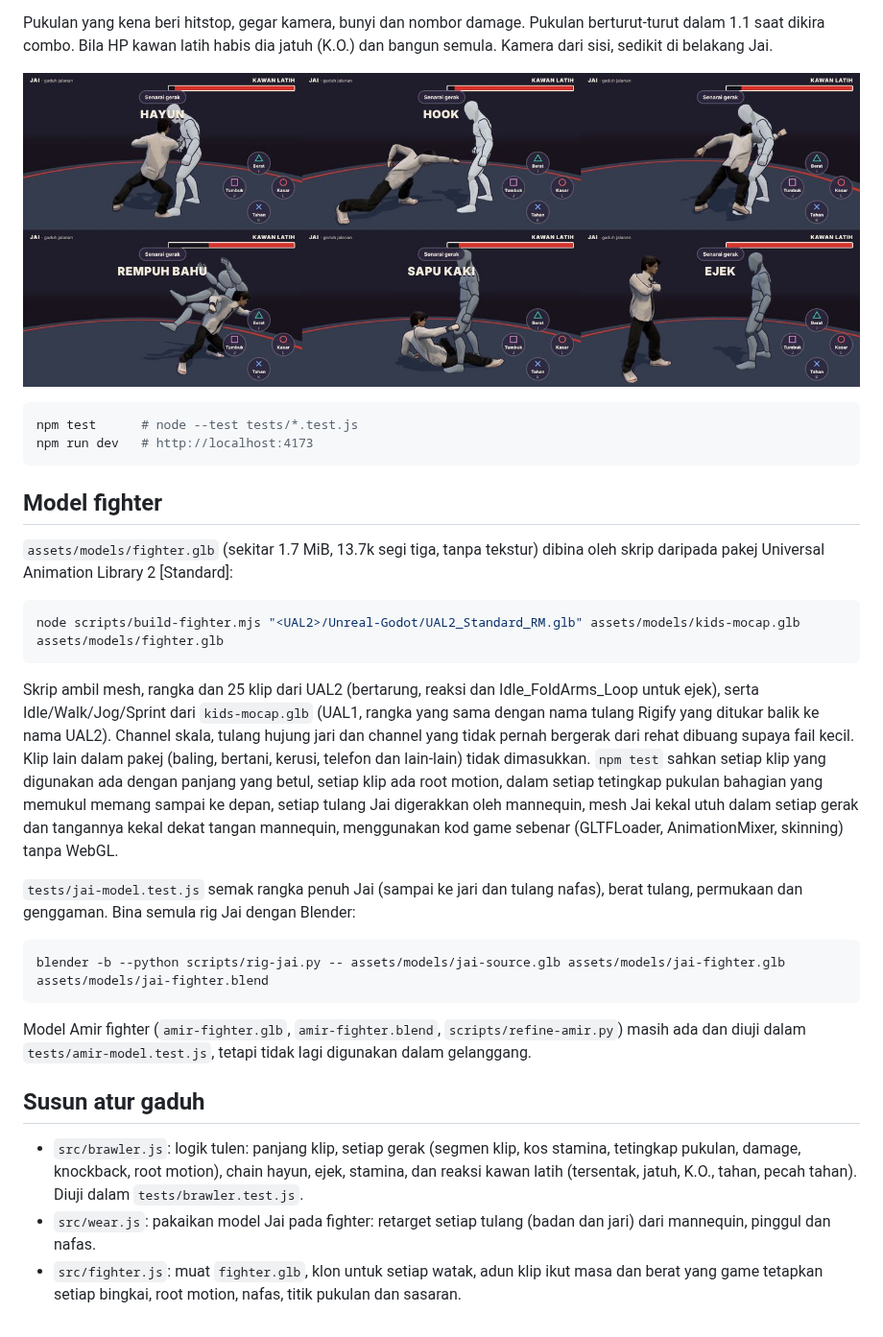
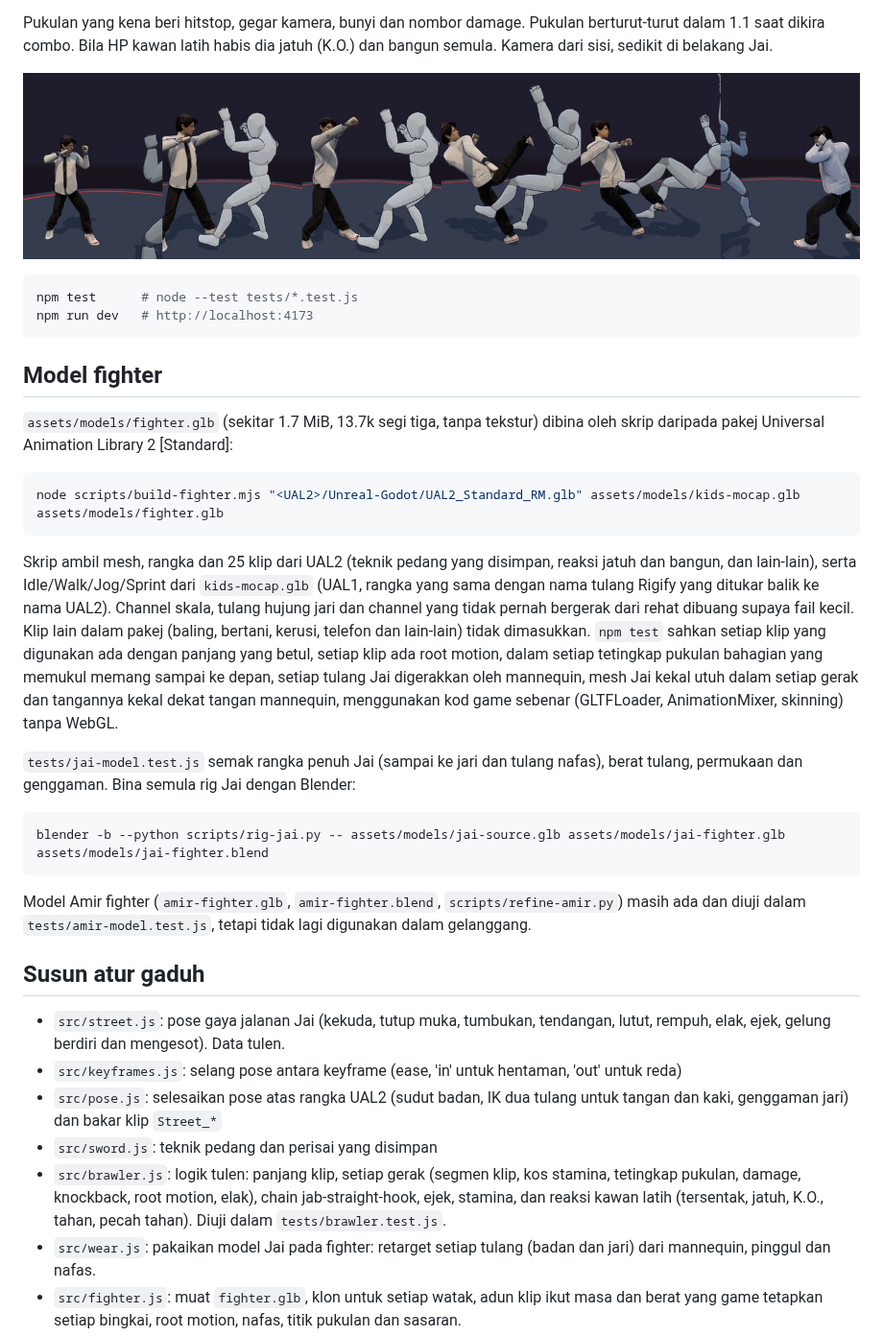
Before and after one commit to mohdaie/Project-high-school, a Markdown page: README.md, the part around one of its changes. Shown at 96% size. GitHub-like rendering; pictures changed too: assets/previews/fighter-moves-v060.jpg.

````diff
--- a/README.md
+++ b/README.md
@@ -56,7 +63,7 @@ npm run dev   # http://localhost:4173
 node scripts/build-fighter.mjs "<UAL2>/Unreal-Godot/UAL2_Standard_RM.glb" assets/models/kids-mocap.glb assets/models/fighter.glb
 ```
 
-Skrip ambil mesh, rangka dan 25 klip dari UAL2 (bertarung, reaksi dan Idle_FoldArms_Loop untuk ejek), serta Idle/Walk/Jog/Sprint dari `kids-mocap.glb` (UAL1, rangka yang sama dengan nama tulang Rigify yang ditukar balik ke nama UAL2). Channel skala, tulang hujung jari dan channel yang tidak pernah bergerak dari rehat dibuang supaya fail kecil. Klip lain dalam pakej (baling, bertani, kerusi, telefon dan lain-lain) tidak dimasukkan. `npm test` sahkan setiap klip yang digunakan ada dengan panjang yang betul, setiap klip ada root motion, dalam setiap tetingkap pukulan bahagian yang memukul memang sampai ke depan, setiap tulang Jai digerakkan oleh mannequin, mesh Jai kekal utuh dalam setiap gerak dan tangannya kekal dekat tangan mannequin, menggunakan kod game sebenar (GLTFLoader, AnimationMixer, skinning) tanpa WebGL.
+Skrip ambil mesh, rangka dan 25 klip dari UAL2 (teknik pedang yang disimpan, reaksi jatuh dan bangun, dan lain-lain), serta Idle/Walk/Jog/Sprint dari `kids-mocap.glb` (UAL1, rangka yang sama dengan nama tulang Rigify yang ditukar balik ke nama UAL2). Channel skala, tulang hujung jari dan channel yang tidak pernah bergerak dari rehat dibuang supaya fail kecil. Klip lain dalam pakej (baling, bertani, kerusi, telefon dan lain-lain) tidak dimasukkan. `npm test` sahkan setiap klip yang digunakan ada dengan panjang yang betul, setiap klip ada root motion, dalam setiap tetingkap pukulan bahagian yang memukul memang sampai ke depan, setiap tulang Jai digerakkan oleh mannequin, mesh Jai kekal utuh dalam setiap gerak dan tangannya kekal dekat tangan mannequin, menggunakan kod game sebenar (GLTFLoader, AnimationMixer, skinning) tanpa WebGL.
 
 `tests/jai-model.test.js` semak rangka penuh Jai (sampai ke jari dan tulang nafas), berat tulang, permukaan dan genggaman. Bina semula rig Jai dengan Blender:
 
@@ -68,7 +75,11 @@ Model Amir fighter (`amir-fighter.glb`, `amir-fighter.blend`, `scripts/refine-am
 
 ## Susun atur gaduh
 
-- `src/brawler.js`: logik tulen: panjang klip, setiap gerak (segmen klip, kos stamina, tetingkap pukulan, damage, knockback, root motion), chain hayun, ejek, stamina, dan reaksi kawan latih (tersentak, jatuh, K.O., tahan, pecah tahan). Diuji dalam `tests/brawler.test.js`.
+- `src/street.js`: pose gaya jalanan Jai (kekuda, tutup muka, tumbukan, tendangan, lutut, rempuh, elak, ejek, gelung berdiri dan mengesot). Data tulen.
+- `src/keyframes.js`: selang pose antara keyframe (ease, 'in' untuk hentaman, 'out' untuk reda)
+- `src/pose.js`: selesaikan pose atas rangka UAL2 (sudut badan, IK dua tulang untuk tangan dan kaki, genggaman jari) dan bakar klip `Street_*`
+- `src/sword.js`: teknik pedang dan perisai yang disimpan
+- `src/brawler.js`: logik tulen: panjang klip, setiap gerak (segmen klip, kos stamina, tetingkap pukulan, damage, knockback, root motion, elak), chain jab-straight-hook, ejek, stamina, dan reaksi kawan latih (tersentak, jatuh, K.O., tahan, pecah tahan). Diuji dalam `tests/brawler.test.js`.
 - `src/wear.js`: pakaikan model Jai pada fighter: retarget setiap tulang (badan dan jari) dari mannequin, pinggul dan nafas.
 - `src/fighter.js`: muat `fighter.glb`, klon untuk setiap watak, adun klip ikut masa dan berat yang game tetapkan setiap bingkai, root motion, nafas, titik pukulan dan sasaran.
 - `src/breath.js`: nafas: rentak, tahan nafas masa menyerang, hembus selepasnya, dan usaha yang naik dan reda
````
Also changed, not shown: other parts of README.md (+28 -21 lines), 11 other files.
